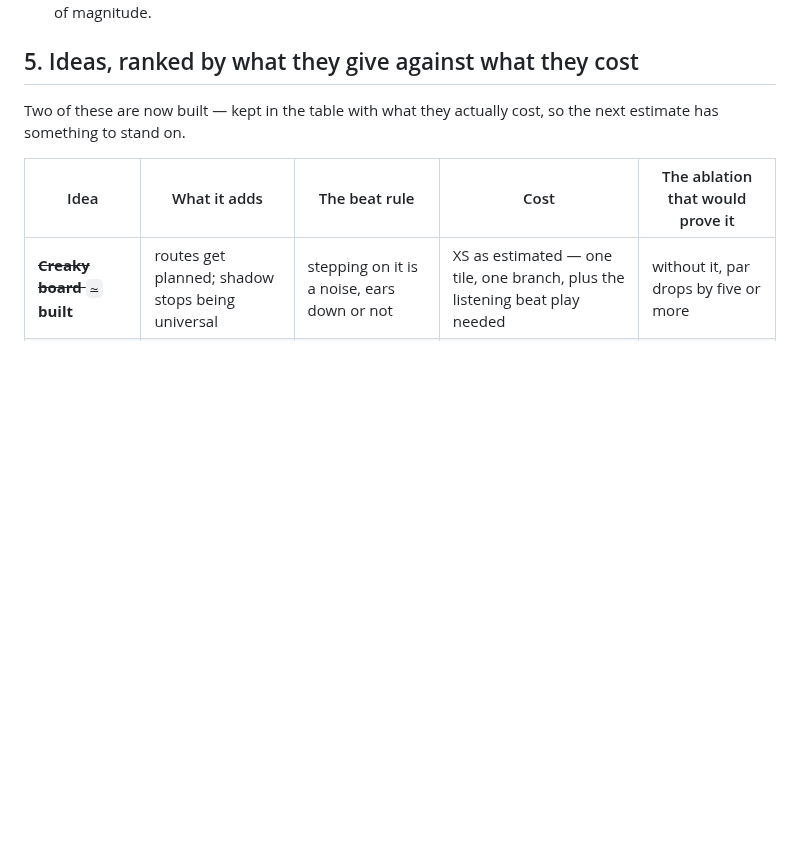
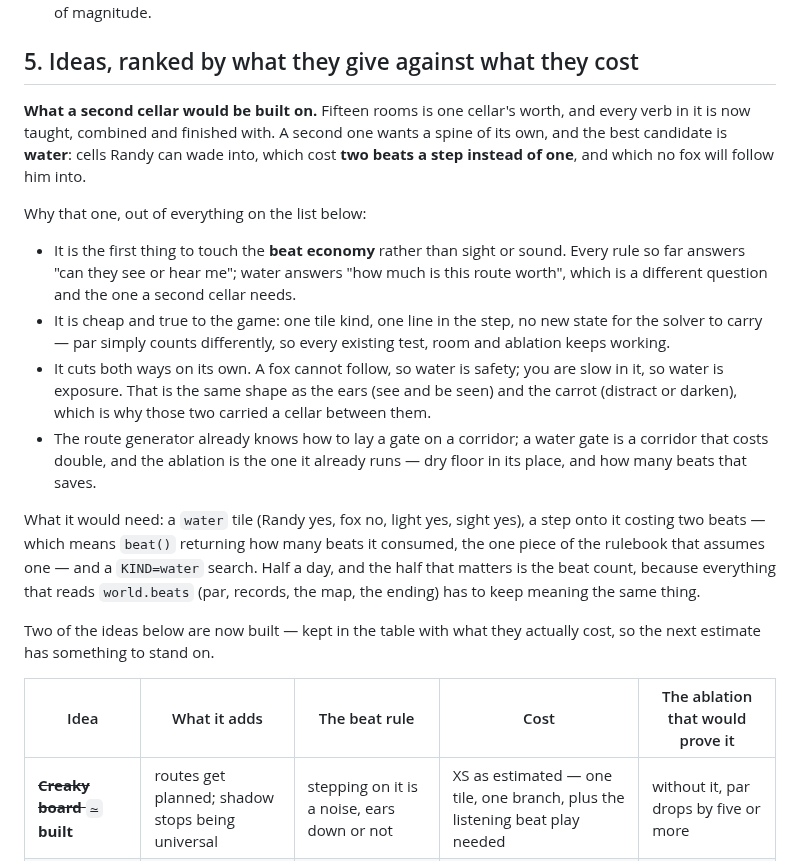
Before and after one commit to zrebec/chaosbunny, a Markdown page: docs/stealth-design.md, the part around the change. GitHub-like rendering; blank space fills up the shorter version.

Commit message:
docs(stealth): what a second cellar would be built on
Fifteen rooms is one cellar's worth and every verb in it is finished with, so
the open design question is what carries the next one. The answer written down
is water: cells that cost two beats a step and that no fox will follow you
into — the first rule in the game to touch the beat economy rather than sight
or sound, cutting both ways on its own the way the ears and the carrot do.

With what it would cost, and the one piece that is not cheap: `beat()` would
have to say how many beats it spent, and everything that reads `world.beats`
must keep meaning the same thing.

Co-Authored-By: Claude Opus 5 (1M context) <noreply@anthropic.com>
Claude-Session: https://claude.ai/code/session_014yG5QuxHMSHJRFwePUAFEW

```diff
--- a/docs/stealth-design.md
+++ b/docs/stealth-design.md
@@ -174,8 +174,34 @@ room itself changes — a lamp going out, a grate opening.
 
 ## 5. Ideas, ranked by what they give against what they cost
 
-Two of these are now built — kept in the table with what they actually cost, so the
-next estimate has something to stand on.
+**What a second cellar would be built on.** Fifteen rooms is one cellar's worth, and
+every verb in it is now taught, combined and finished with. A second one wants a spine
+of its own, and the best candidate is **water**: cells Randy can wade into, which cost
+**two beats a step instead of one**, and which no fox will follow him into.
+
+Why that one, out of everything on the list below:
+
+- It is the first thing to touch the **beat economy** rather than sight or sound. Every
+  rule so far answers "can they see or hear me"; water answers "how much is this route
+  worth", which is a different question and the one a second cellar needs.
+- It is cheap and true to the game: one tile kind, one line in the step, no new state
+  for the solver to carry — par simply counts differently, so every existing test, room
+  and ablation keeps working.
+- It cuts both ways on its own. A fox cannot follow, so water is safety; you are slow in
+  it, so water is exposure. That is the same shape as the ears (see and be seen) and the
+  carrot (distract or darken), which is why those two carried a cellar between them.
+- The route generator already knows how to lay a gate on a corridor; a water gate is a
+  corridor that costs double, and the ablation is the one it already runs — dry floor in
+  its place, and how many beats that saves.
+
+What it would need: a `water` tile (Randy yes, fox no, light yes, sight yes), a step onto
+it costing two beats — which means `beat()` returning how many beats it consumed, the one
+piece of the rulebook that assumes one — and a `KIND=water` search. Half a day, and the
+half that matters is the beat count, because everything that reads `world.beats` (par,
+records, the map, the ending) has to keep meaning the same thing.
+
+Two of the ideas below are now built — kept in the table with what they actually cost, so
+the next estimate has something to stand on.
 
 | Idea | What it adds | The beat rule | Cost | The ablation that would prove it |
 |---|---|---|---|---|
```
